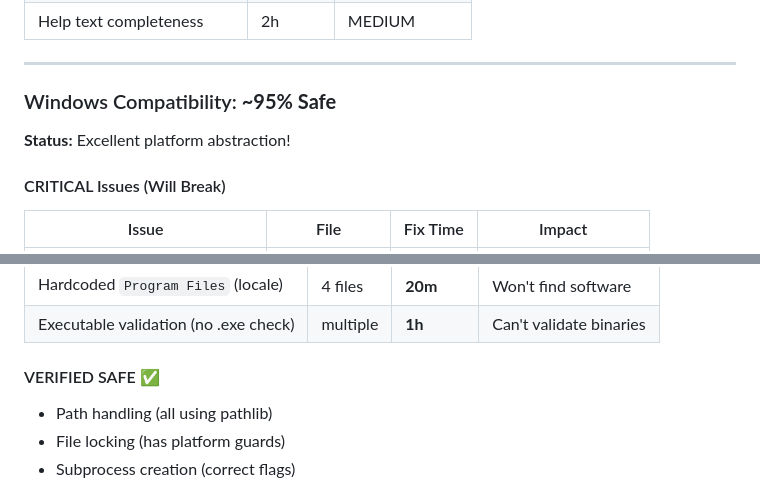
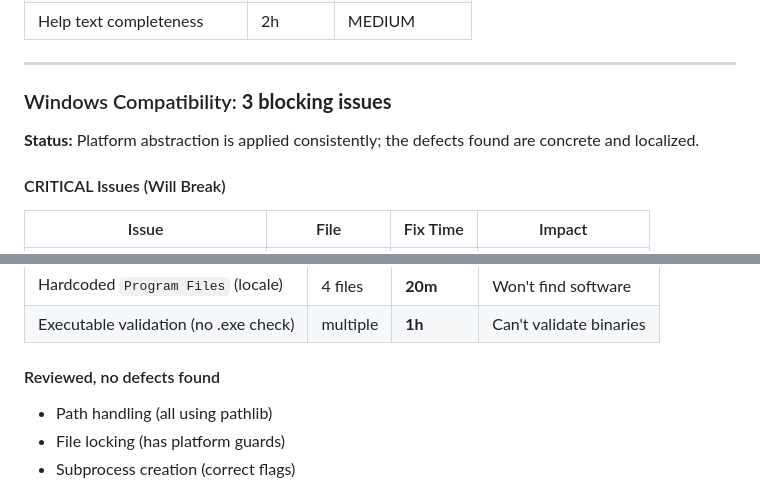
Before and after one commit to kiacoder/blackout-kit, a Markdown page: QUICK_SCAN_SUMMARY.md, 2 parts joined by grey strips. GitHub-like rendering.

Commit message:
docs(security): sanitize AI meta-instructions and standardize audit disclosure tone

```diff
--- a/QUICK_SCAN_SUMMARY.md
+++ b/QUICK_SCAN_SUMMARY.md
@@ -40,8 +40,8 @@
 
 ---
 
-### Windows Compatibility: **~95% Safe**
-**Status:** Excellent platform abstraction!
+### Windows Compatibility: **3 blocking issues**
+**Status:** Platform abstraction is applied consistently; the defects found are concrete and localized.
 
 #### CRITICAL Issues (Will Break)
 | Issue | File | Fix Time | Impact |
@@ -54,7 +54,7 @@
 | Hardcoded `Program Files` (locale) | 4 files | **20m** | Won't find software |
 | Executable validation (no .exe check) | multiple | **1h** | Can't validate binaries |
 
-#### VERIFIED SAFE ✅
+#### Reviewed, no defects found
 - Path handling (all using pathlib)
 - File locking (has platform guards)
 - Subprocess creation (correct flags)
```
